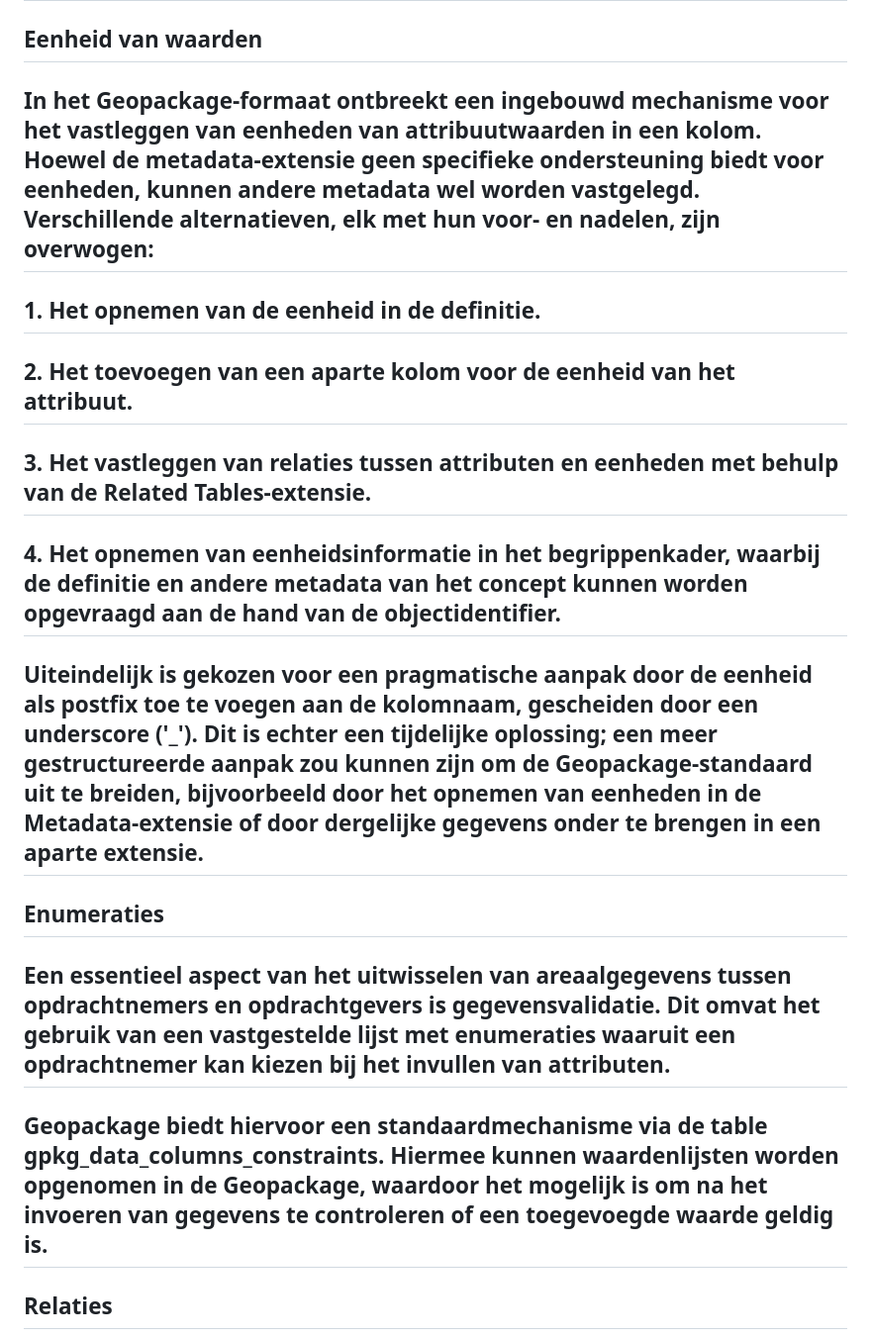
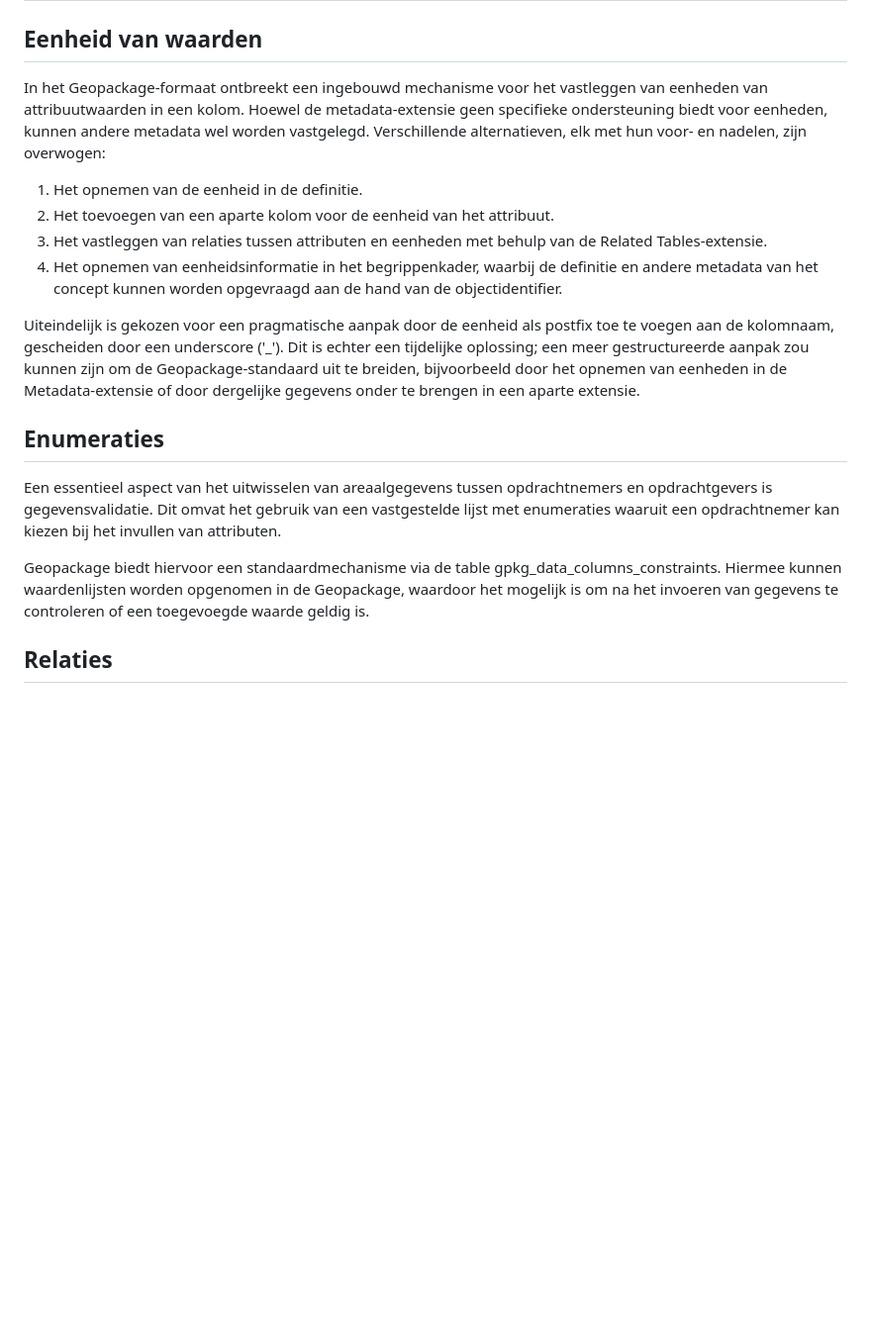
Before and after one commit to Geonovum/gpkg, a Markdown page: apps/areaalgegevens/ch02-keuzes.md, the part around the change printed below. Shown: that part at 99% size. GitHub-like rendering; blank space fills up the shorter version.

```diff
--- a/apps/areaalgegevens/ch02-keuzes.md
+++ b/apps/areaalgegevens/ch02-keuzes.md
@@ -31,23 +32,20 @@ geleid tot de integratie van gegevens, zoals hieronder beschreven.
 
 ## Eenheid van waarden
 
-## In het Geopackage-formaat ontbreekt een ingebouwd mechanisme voor het vastleggen van eenheden van attribuutwaarden in een kolom. Hoewel de metadata-extensie geen specifieke ondersteuning biedt voor eenheden, kunnen andere metadata wel worden vastgelegd. Verschillende alternatieven, elk met hun voor- en nadelen, zijn overwogen:
+In het Geopackage-formaat ontbreekt een ingebouwd mechanisme voor het vastleggen van eenheden van attribuutwaarden in een kolom. Hoewel de metadata-extensie geen specifieke ondersteuning biedt voor eenheden, kunnen andere metadata wel worden vastgelegd. Verschillende alternatieven, elk met hun voor- en nadelen, zijn overwogen:
 
-## 1. Het opnemen van de eenheid in de definitie.
+1. Het opnemen van de eenheid in de definitie.
+2. Het toevoegen van een aparte kolom voor de eenheid van het attribuut.
+3. Het vastleggen van relaties tussen attributen en eenheden met behulp van de Related Tables-extensie.
+4. Het opnemen van eenheidsinformatie in het begrippenkader, waarbij de definitie en andere metadata van het concept kunnen worden opgevraagd aan de hand van de objectidentifier.
 
-## 2. Het toevoegen van een aparte kolom voor de eenheid van het attribuut.
-
-## 3. Het vastleggen van relaties tussen attributen en eenheden met behulp van de Related Tables-extensie.
-
-## 4. Het opnemen van eenheidsinformatie in het begrippenkader, waarbij de definitie en andere metadata van het concept kunnen worden opgevraagd aan de hand van de objectidentifier.
-
-## Uiteindelijk is gekozen voor een pragmatische aanpak door de eenheid als postfix toe te voegen aan de kolomnaam, gescheiden door een underscore ('_'). Dit is echter een tijdelijke oplossing; een meer gestructureerde aanpak zou kunnen zijn om de Geopackage-standaard uit te breiden, bijvoorbeeld door het opnemen van eenheden in de Metadata-extensie of door dergelijke gegevens onder te brengen in een aparte extensie.
+Uiteindelijk is gekozen voor een pragmatische aanpak door de eenheid als postfix toe te voegen aan de kolomnaam, gescheiden door een underscore ('_'). Dit is echter een tijdelijke oplossing; een meer gestructureerde aanpak zou kunnen zijn om de Geopackage-standaard uit te breiden, bijvoorbeeld door het opnemen van eenheden in de Metadata-extensie of door dergelijke gegevens onder te brengen in een aparte extensie.
 
 ## Enumeraties
 
-## Een essentieel aspect van het uitwisselen van areaalgegevens tussen opdrachtnemers en opdrachtgevers is gegevensvalidatie. Dit omvat het gebruik van een vastgestelde lijst met enumeraties waaruit een opdrachtnemer kan kiezen bij het invullen van attributen.
+Een essentieel aspect van het uitwisselen van areaalgegevens tussen opdrachtnemers en opdrachtgevers is gegevensvalidatie. Dit omvat het gebruik van een vastgestelde lijst met enumeraties waaruit een opdrachtnemer kan kiezen bij het invullen van attributen.
 
-## Geopackage biedt hiervoor een standaardmechanisme via de table gpkg_data_columns_constraints. Hiermee kunnen waardenlijsten worden opgenomen in de Geopackage, waardoor het mogelijk is om na het invoeren van gegevens te controleren of een toegevoegde waarde geldig is.
+Geopackage biedt hiervoor een standaardmechanisme via de table gpkg_data_columns_constraints. Hiermee kunnen waardenlijsten worden opgenomen in de Geopackage, waardoor het mogelijk is om na het invoeren van gegevens te controleren of een toegevoegde waarde geldig is.
 
 ## Relaties
 
```
Also changed, not shown: other parts of apps/areaalgegevens/ch02-keuzes.md (+1 -0 lines).
